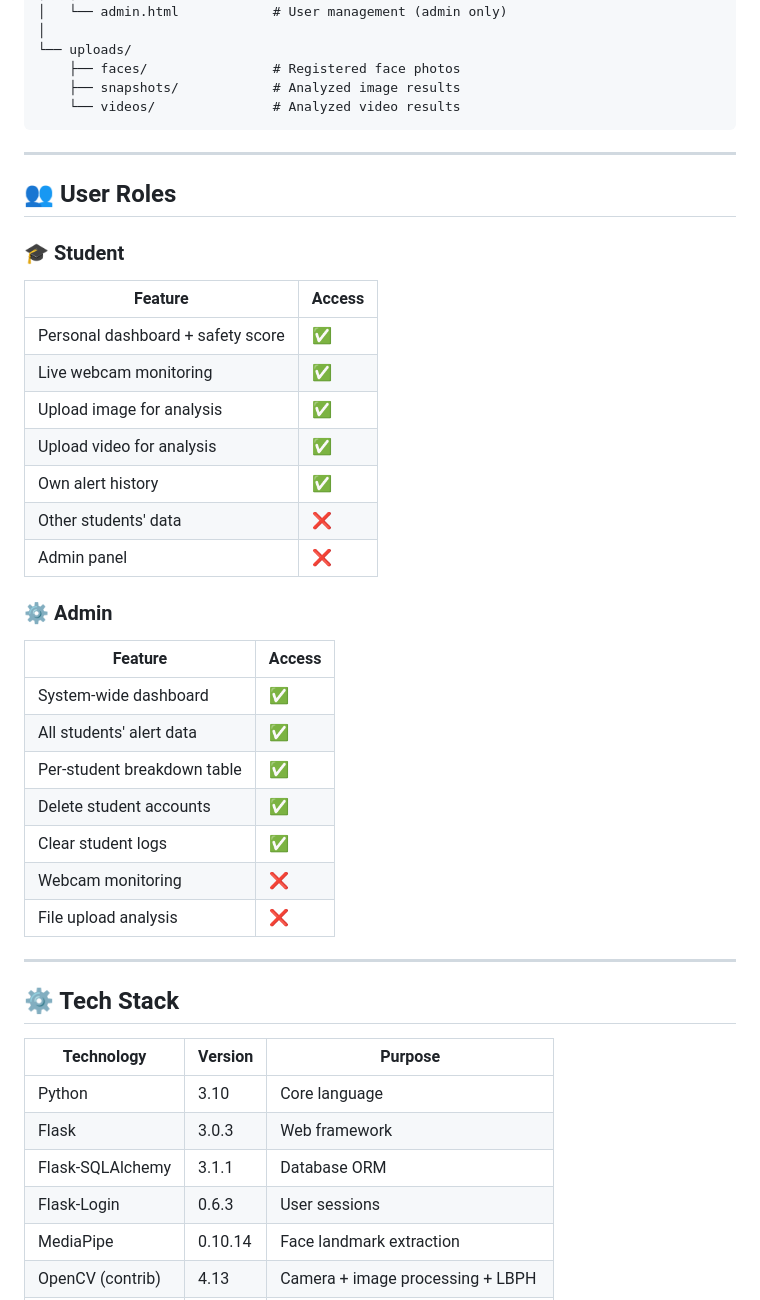
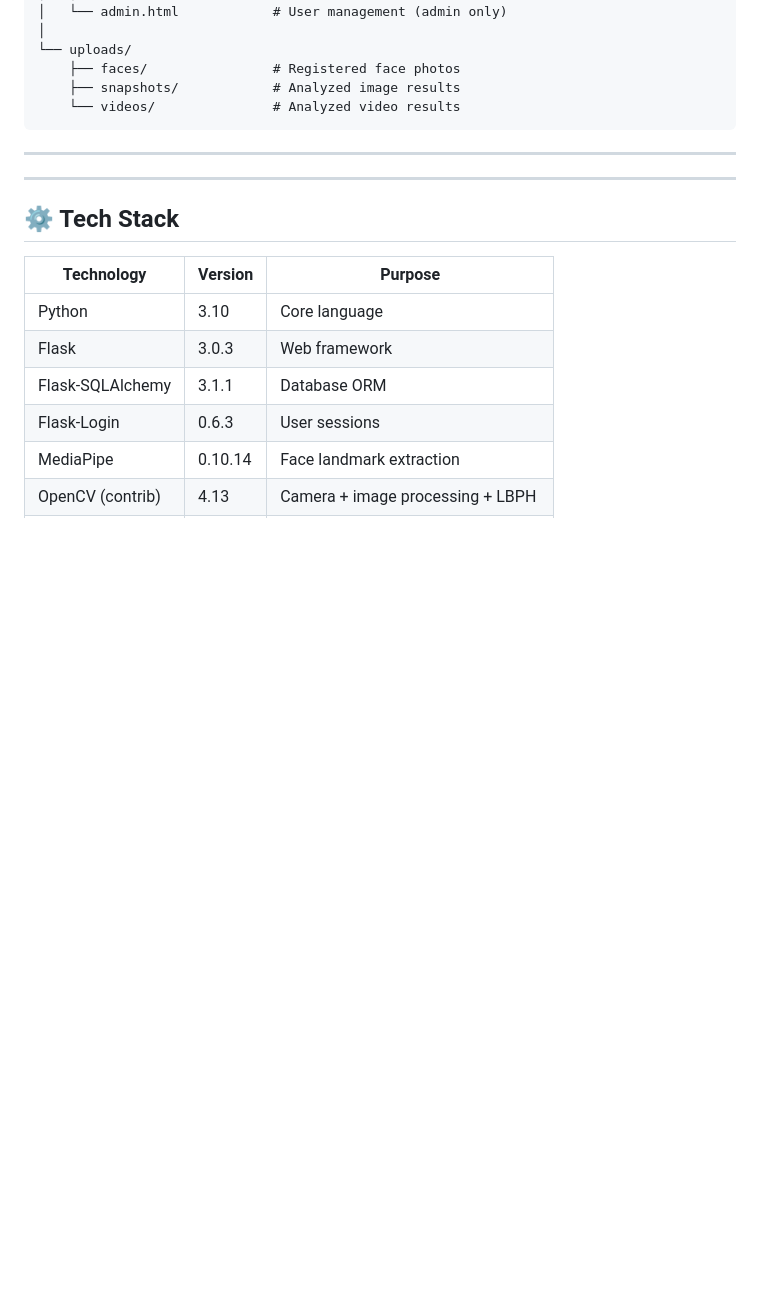
Before and after one commit to KunapuliBalaSriSarvani/DrowzyAI, a Markdown page: README.md, the part around the change. Rendered like a GitHub page; blank space fills up the shorter version.

Commit message:
Delete user roles section from README
Removed user roles section from README.

```diff
--- a/README.md
+++ b/README.md
@@ -253,30 +253,6 @@ driver_monitoring_system/
 
 ---
 
-## 👥 User Roles
-
-### 🎓 Student
-| Feature | Access |
-|---|---|
-| Personal dashboard + safety score | ✅ |
-| Live webcam monitoring | ✅ |
-| Upload image for analysis | ✅ |
-| Upload video for analysis | ✅ |
-| Own alert history | ✅ |
-| Other students' data | ❌ |
-| Admin panel | ❌ |
-
-### ⚙️ Admin
-| Feature | Access |
-|---|---|
-| System-wide dashboard | ✅ |
-| All students' alert data | ✅ |
-| Per-student breakdown table | ✅ |
-| Delete student accounts | ✅ |
-| Clear student logs | ✅ |
-| Webcam monitoring | ❌ |
-| File upload analysis | ❌ |
-
 ---
 
 ## ⚙️ Tech Stack
```
